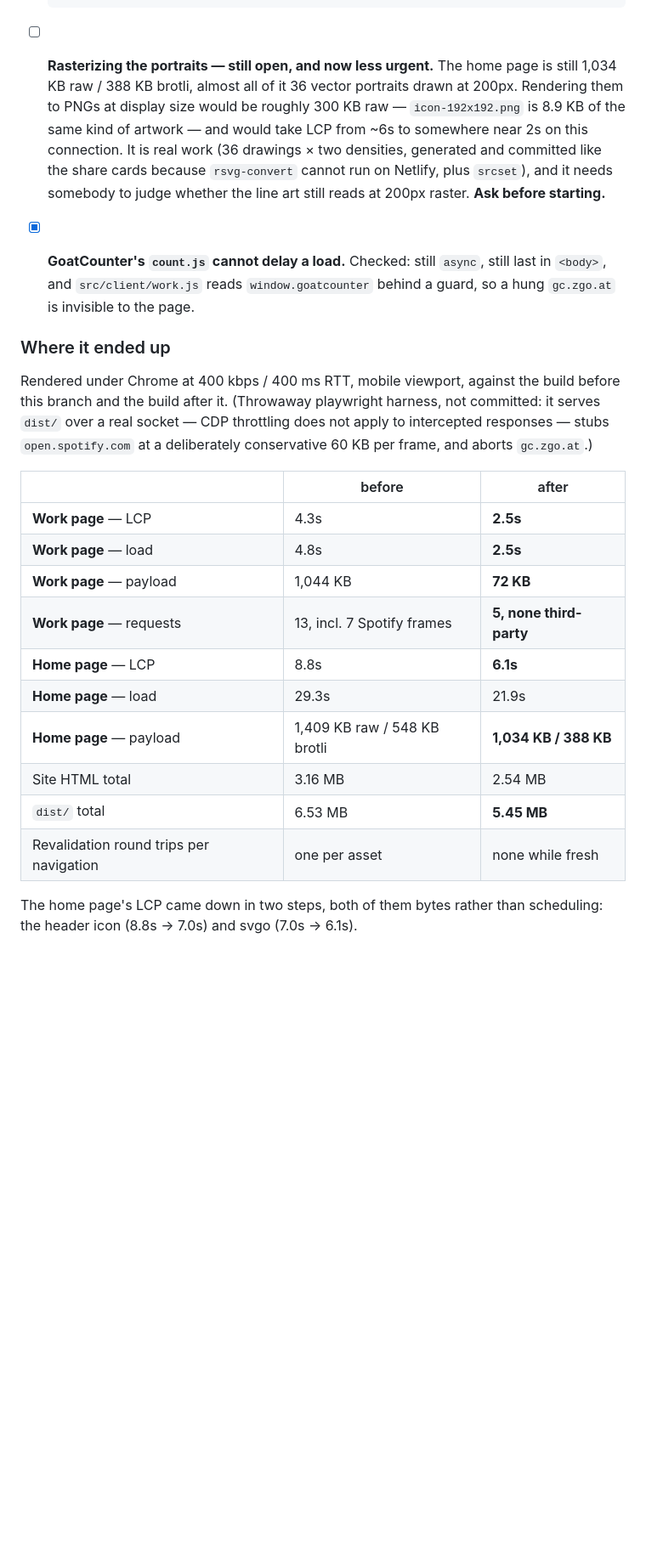
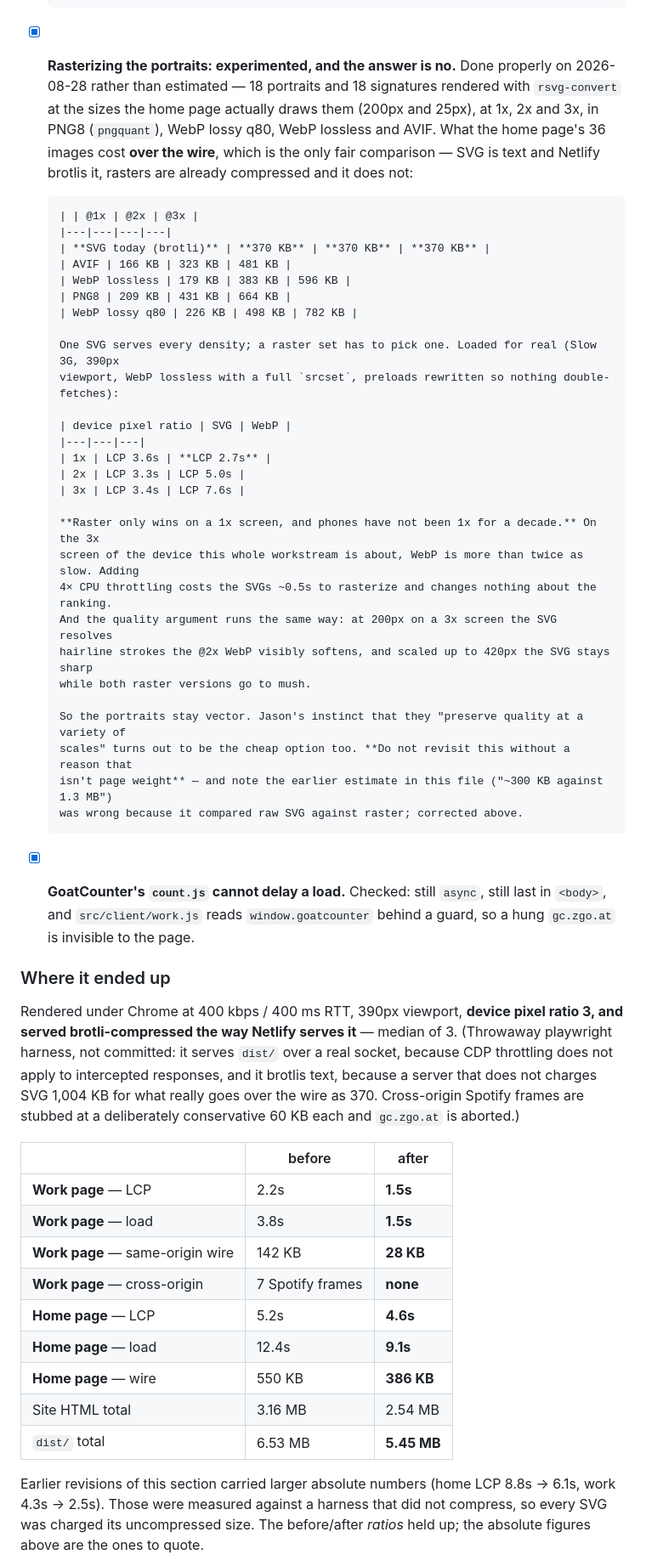
Before and after one commit to jsundram/quartet-chooser, a Markdown page: pwa.md, the part around one of its changes. Shown at 85% size. GitHub-like rendering; blank space fills up the shorter version.

Commit message:
pwa.md: the raster experiment says keep the SVGs, and correct the numbers
Rendered 36 portraits as PNG8/WebP/AVIF at 1x, 2x and 3x and loaded them for
real. Raster is only smaller than brotli'd SVG on a 1x screen; at 3x, which
is what a phone is, WebP is 596 KB against 370 and LCP is 7.6s against 3.4s.
It is visibly softer too. So the portraits stay vector.

Also corrects this file's absolute timings: the earlier harness did not
compress, so every SVG was charged its uncompressed size. Ratios held, the
numbers did not.

Co-Authored-By: Claude Opus 5 (1M context) <noreply@anthropic.com>

```diff
--- a/pwa.md
+++ b/pwa.md
@@ -568,37 +570,68 @@ Measured against `dist/` and against production headers, worst first:
       JS and runs anywhere. So `static/` keeps the original drawings and there is no 54-file diff
       every time the artwork changes. svgo is a `dependency`, not a devDependency, because
       `npm run build` needs it and Netlify runs `npm run build`. Build time ~2.5s → ~4s.
-- [ ] **Rasterizing the portraits — still open, and now less urgent.** The home page is still
-      1,034 KB raw / 388 KB brotli, almost all of it 36 vector portraits drawn at 200px. Rendering
-      them to PNGs at display size would be roughly 300 KB raw — `icon-192x192.png` is 8.9 KB of
-      the same kind of artwork — and would take LCP from ~6s to somewhere near 2s on this
-      connection. It is real work (36 drawings × two densities, generated and committed like the
-      share cards because `rsvg-convert` cannot run on Netlify, plus `srcset`), and it needs
-      somebody to judge whether the line art still reads at 200px raster. **Ask before starting.**
+- [x] **Rasterizing the portraits: experimented, and the answer is no.** Done properly on
+      2026-08-28 rather than estimated — 18 portraits and 18 signatures rendered with
+      `rsvg-convert` at the sizes the home page actually draws them (200px and 25px), at 1x, 2x and
+      3x, in PNG8 (`pngquant`), WebP lossy q80, WebP lossless and AVIF. What the home page's 36
+      images cost **over the wire**, which is the only fair comparison — SVG is text and Netlify
+      brotlis it, rasters are already compressed and it does not:
+
+      | | @1x | @2x | @3x |
+      |---|---|---|---|
+      | **SVG today (brotli)** | **370 KB** | **370 KB** | **370 KB** |
+      | AVIF | 166 KB | 323 KB | 481 KB |
+      | WebP lossless | 179 KB | 383 KB | 596 KB |
+      | PNG8 | 209 KB | 431 KB | 664 KB |
+      | WebP lossy q80 | 226 KB | 498 KB | 782 KB |
+
+      One SVG serves every density; a raster set has to pick one. Loaded for real (Slow 3G, 390px
+      viewport, WebP lossless with a full `srcset`, preloads rewritten so nothing double-fetches):
+
+      | device pixel ratio | SVG | WebP |
+      |---|---|---|
+      | 1x | LCP 3.6s | **LCP 2.7s** |
+      | 2x | LCP 3.3s | LCP 5.0s |
+      | 3x | LCP 3.4s | LCP 7.6s |
+
+      **Raster only wins on a 1x screen, and phones have not been 1x for a decade.** On the 3x
+      screen of the device this whole workstream is about, WebP is more than twice as slow. Adding
+      4× CPU throttling costs the SVGs ~0.5s to rasterize and changes nothing about the ranking.
+      And the quality argument runs the same way: at 200px on a 3x screen the SVG resolves
+      hairline strokes the @2x WebP visibly softens, and scaled up to 420px the SVG stays sharp
+      while both raster versions go to mush.
+
+      So the portraits stay vector. Jason's instinct that they "preserve quality at a variety of
+      scales" turns out to be the cheap option too. **Do not revisit this without a reason that
+      isn't page weight** — and note the earlier estimate in this file ("~300 KB against 1.3 MB")
+      was wrong because it compared raw SVG against raster; corrected above.
 - [x] **GoatCounter's `count.js` cannot delay a load.** Checked: still `async`, still last in
       `<body>`, and `src/client/work.js` reads `window.goatcounter` behind a guard, so a hung
       `gc.zgo.at` is invisible to the page.
 
 ### Where it ended up
 
-Rendered under Chrome at 400 kbps / 400 ms RTT, mobile viewport, against the build before this
-branch and the build after it. (Throwaway playwright harness, not committed: it serves `dist/` over
-a real socket — CDP throttling does not apply to intercepted responses — stubs `open.spotify.com` at
-a deliberately conservative 60 KB per frame, and aborts `gc.zgo.at`.)
+Rendered under Chrome at 400 kbps / 400 ms RTT, 390px viewport, **device pixel ratio 3, and served
+brotli-compressed the way Netlify serves it** — median of 3. (Throwaway playwright harness, not
+committed: it serves `dist/` over a real socket, because CDP throttling does not apply to
+intercepted responses, and it brotlis text, because a server that does not charges SVG 1,004 KB for
+what really goes over the wire as 370. Cross-origin Spotify frames are stubbed at a deliberately
+conservative 60 KB each and `gc.zgo.at` is aborted.)
 
 | | before | after |
 |---|---|---|
-| **Work page** — LCP | 4.3s | **2.5s** |
-| **Work page** — load | 4.8s | **2.5s** |
-| **Work page** — payload | 1,044 KB | **72 KB** |
-| **Work page** — requests | 13, incl. 7 Spotify frames | **5, none third-party** |
-| **Home page** — LCP | 8.8s | **6.1s** |
-| **Home page** — load | 29.3s | 21.9s |
-| **Home page** — payload | 1,409 KB raw / 548 KB brotli | **1,034 KB / 388 KB** |
+| **Work page** — LCP | 2.2s | **1.5s** |
+| **Work page** — load | 3.8s | **1.5s** |
+| **Work page** — same-origin wire | 142 KB | **28 KB** |
+| **Work page** — cross-origin | 7 Spotify frames | **none** |
+| **Home page** — LCP | 5.2s | **4.6s** |
+| **Home page** — load | 12.4s | **9.1s** |
+| **Home page** — wire | 550 KB | **386 KB** |
 | Site HTML total | 3.16 MB | 2.54 MB |
 | `dist/` total | 6.53 MB | **5.45 MB** |
-| Revalidation round trips per navigation | one per asset | none while fresh |
 
-The home page's LCP came down in two steps, both of them bytes rather than scheduling: the header
-icon (8.8s → 7.0s) and svgo (7.0s → 6.1s).
+Earlier revisions of this section carried larger absolute numbers (home LCP 8.8s → 6.1s, work 4.3s →
+2.5s). Those were measured against a harness that did not compress, so every SVG was charged its
+uncompressed size. The before/after *ratios* held up; the absolute figures above are the ones to
+quote.
 
```
Also changed, not shown: other parts of pwa.md (+15 -11 lines).
